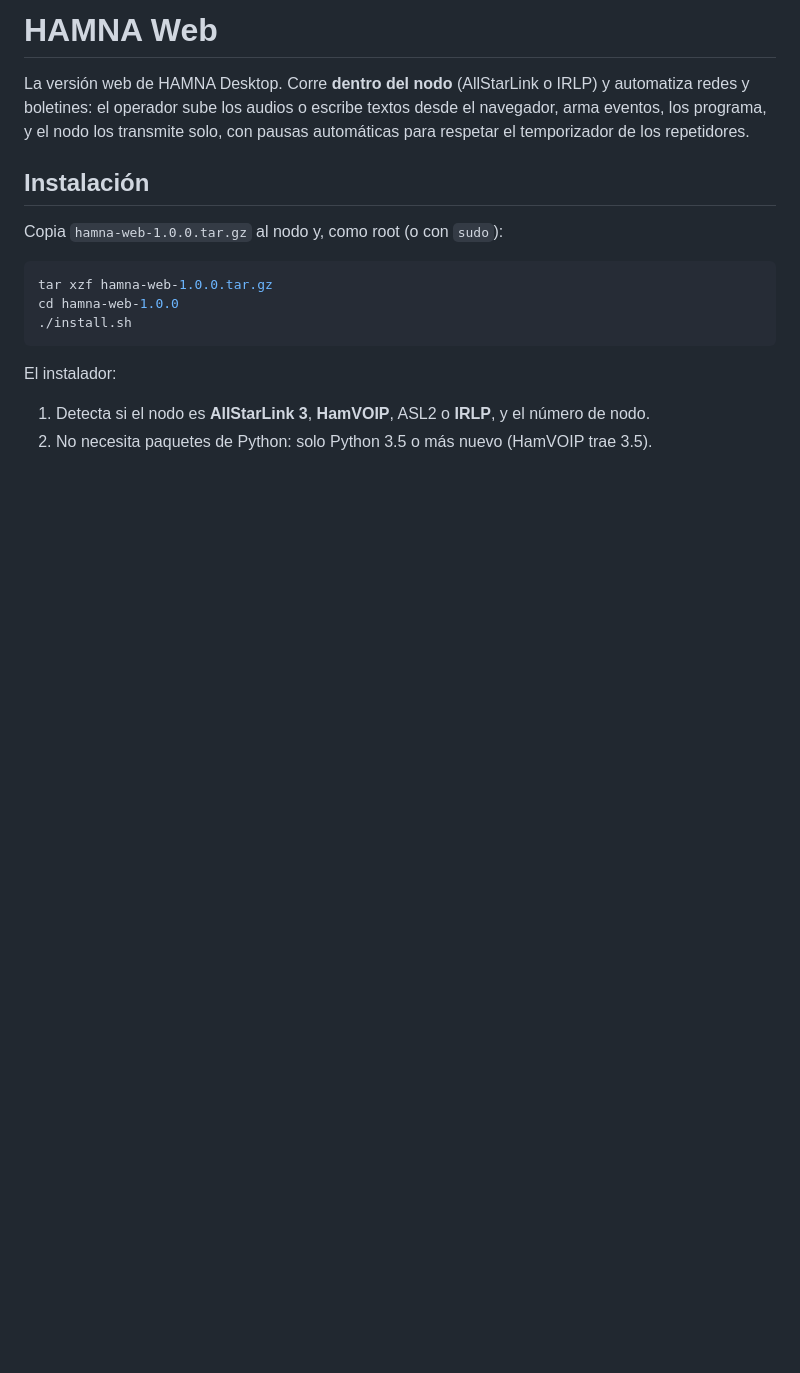
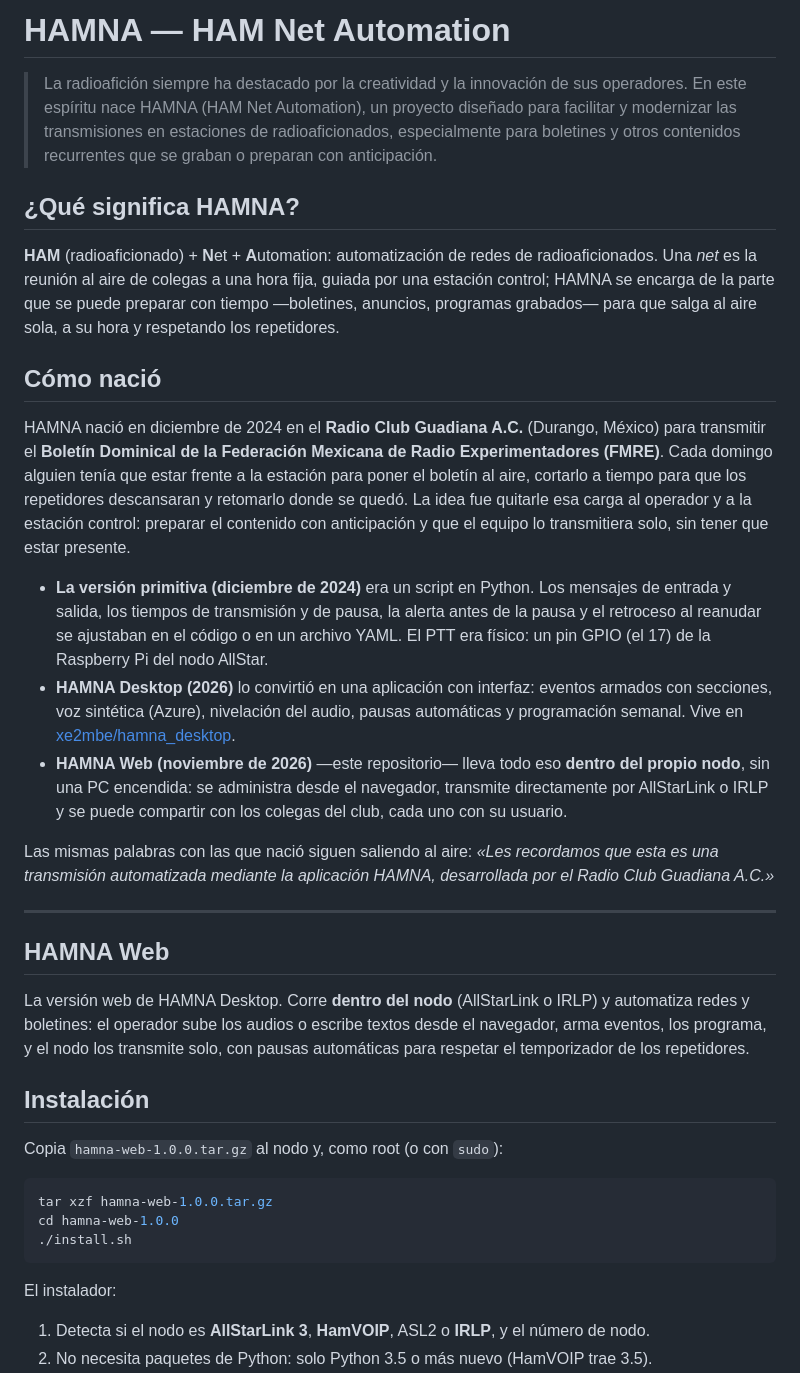
Before and after one commit to xe2mbe/hamna, a Markdown page: README.md, the part around the change. GitHub-like rendering; blank space fills up the shorter version.

Commit message:
README: que significa HAMNA (HAM Net Automation) y como nacio

```diff
--- a/README.md
+++ b/README.md
@@ -1,4 +1,27 @@
-# HAMNA Web
+# HAMNA — HAM Net Automation
+
+> La radioafición siempre ha destacado por la creatividad y la innovación de sus operadores.
+> En este espíritu nace HAMNA (HAM Net Automation), un proyecto diseñado para facilitar y
+> modernizar las transmisiones en estaciones de radioaficionados, especialmente para boletines
+> y otros contenidos recurrentes que se graban o preparan con anticipación.
+
+## ¿Qué significa HAMNA?
+
+**HAM** (radioaficionado) + **N**et + **A**utomation: automatización de redes de radioaficionados. Una *net* es la reunión al aire de colegas a una hora fija, guiada por una estación control; HAMNA se encarga de la parte que se puede preparar con tiempo —boletines, anuncios, programas grabados— para que salga al aire sola, a su hora y respetando los repetidores.
+
+## Cómo nació
+
+HAMNA nació en diciembre de 2024 en el **Radio Club Guadiana A.C.** (Durango, México) para transmitir el **Boletín Dominical de la Federación Mexicana de Radio Experimentadores (FMRE)**. Cada domingo alguien tenía que estar frente a la estación para poner el boletín al aire, cortarlo a tiempo para que los repetidores descansaran y retomarlo donde se quedó. La idea fue quitarle esa carga al operador y a la estación control: preparar el contenido con anticipación y que el equipo lo transmitiera solo, sin tener que estar presente.
+
+- **La versión primitiva (diciembre de 2024)** era un script en Python. Los mensajes de entrada y salida, los tiempos de transmisión y de pausa, la alerta antes de la pausa y el retroceso al reanudar se ajustaban en el código o en un archivo YAML. El PTT era físico: un pin GPIO (el 17) de la Raspberry Pi del nodo AllStar.
+- **HAMNA Desktop (2026)** lo convirtió en una aplicación con interfaz: eventos armados con secciones, voz sintética (Azure), nivelación del audio, pausas automáticas y programación semanal. Vive en [xe2mbe/hamna_desktop](https://github.com/xe2mbe/hamna_desktop).
+- **HAMNA Web (noviembre de 2026)** —este repositorio— lleva todo eso **dentro del propio nodo**, sin una PC encendida: se administra desde el navegador, transmite directamente por AllStarLink o IRLP y se puede compartir con los colegas del club, cada uno con su usuario.
+
+Las mismas palabras con las que nació siguen saliendo al aire: *«Les recordamos que esta es una transmisión automatizada mediante la aplicación HAMNA, desarrollada por el Radio Club Guadiana A.C.»*
+
+---
+
+## HAMNA Web
 
 La versión web de HAMNA Desktop. Corre **dentro del nodo** (AllStarLink o IRLP) y automatiza redes y boletines: el operador sube los audios o escribe textos desde el navegador, arma eventos, los programa, y el nodo los transmite solo, con pausas automáticas para respetar el temporizador de los repetidores.
 
```
